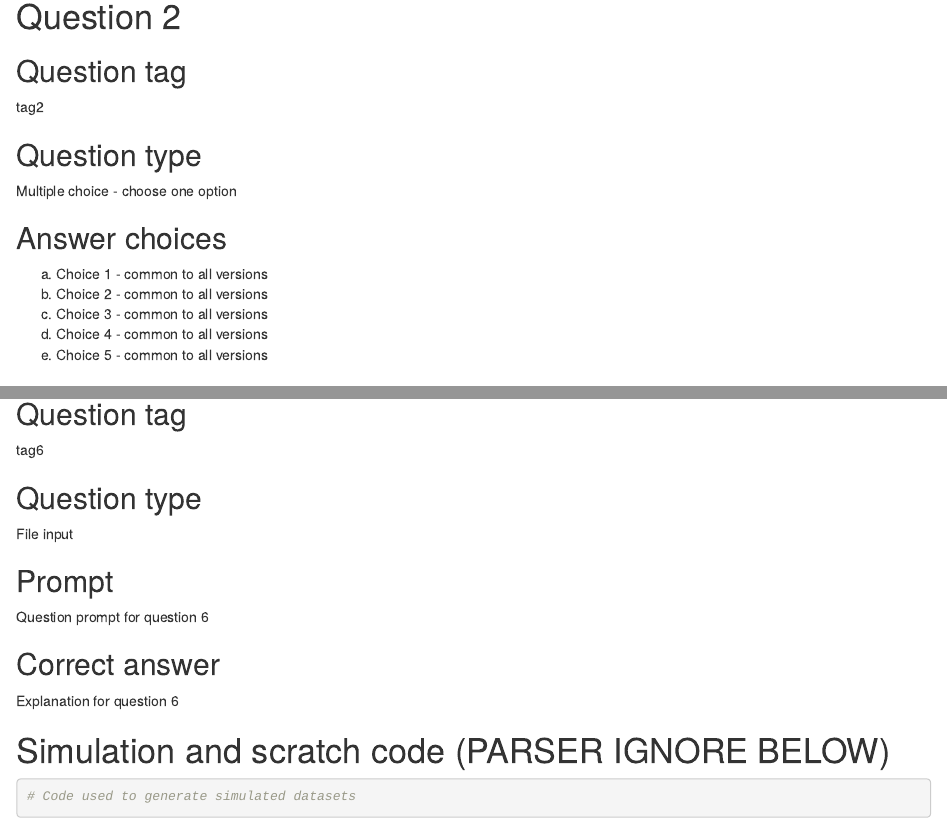
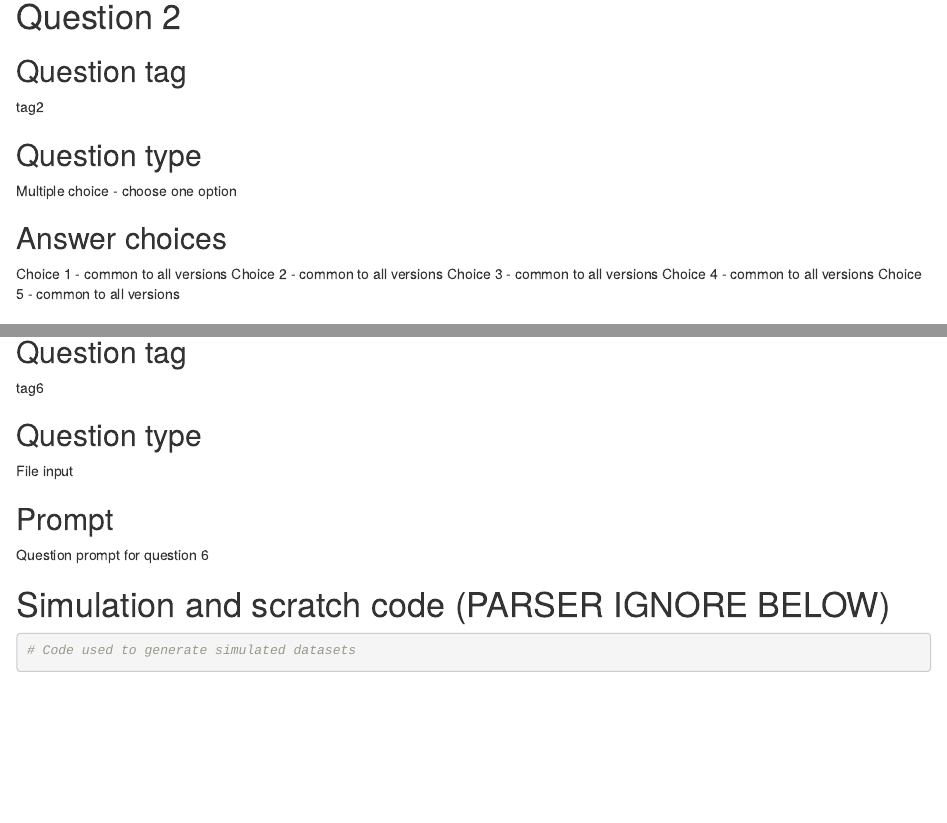
Before and after one commit to lmyint/doda_tools, an R Markdown document (template_doda.Rmd): the page in a window 1100 px wide, from 1050 px down, and a second part further down, joined at a grey line. Rendered offline with R 4.5, knitr and Pandoc, with nearby package versions.

Commit message:
Remove abcde from answer choices and correct answer for file input

```diff
--- a/template_doda.Rmd
+++ b/template_doda.Rmd
@@ -64,11 +64,11 @@ Multiple choice - choose one option
 
 ## Answer choices
 
-a. Choice 1 - common to all versions
-b. Choice 2 - common to all versions
-c. Choice 3 - common to all versions
-d. Choice 4 - common to all versions
-e. Choice 5 - common to all versions
+Choice 1 - common to all versions
+Choice 2 - common to all versions
+Choice 3 - common to all versions
+Choice 4 - common to all versions
+Choice 5 - common to all versions
 
 ## Variation 1
 
@@ -158,10 +158,6 @@ File input
 
 Question prompt for question 6
 
-## Correct answer
-
-Explanation for question 6
-
 
 
 # Simulation and scratch code (PARSER IGNORE BELOW)
```
